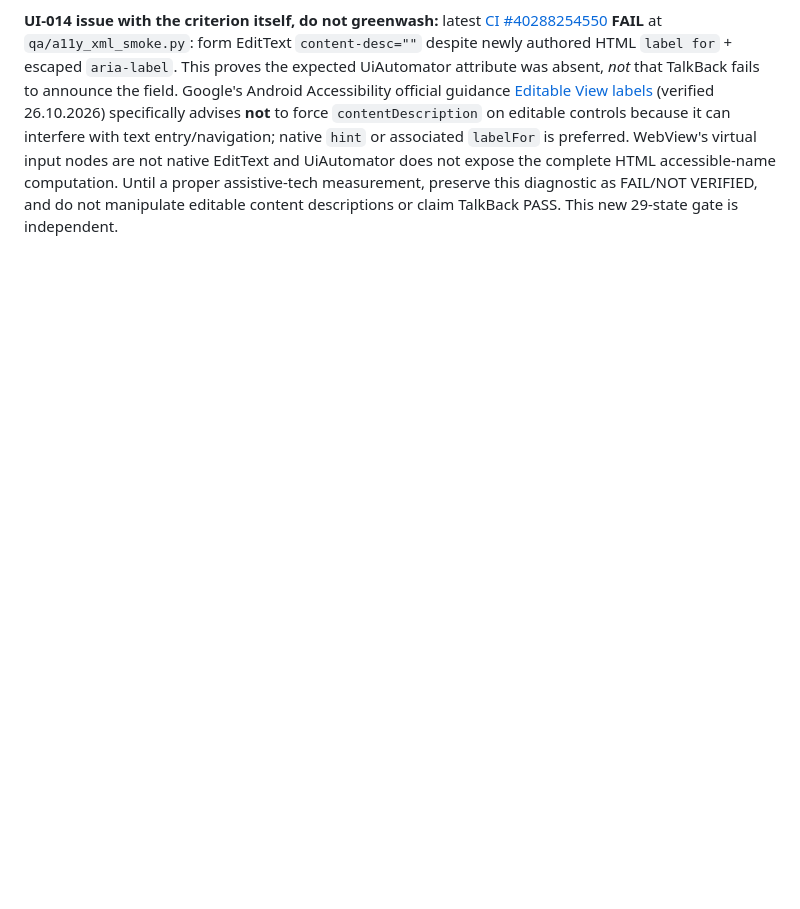
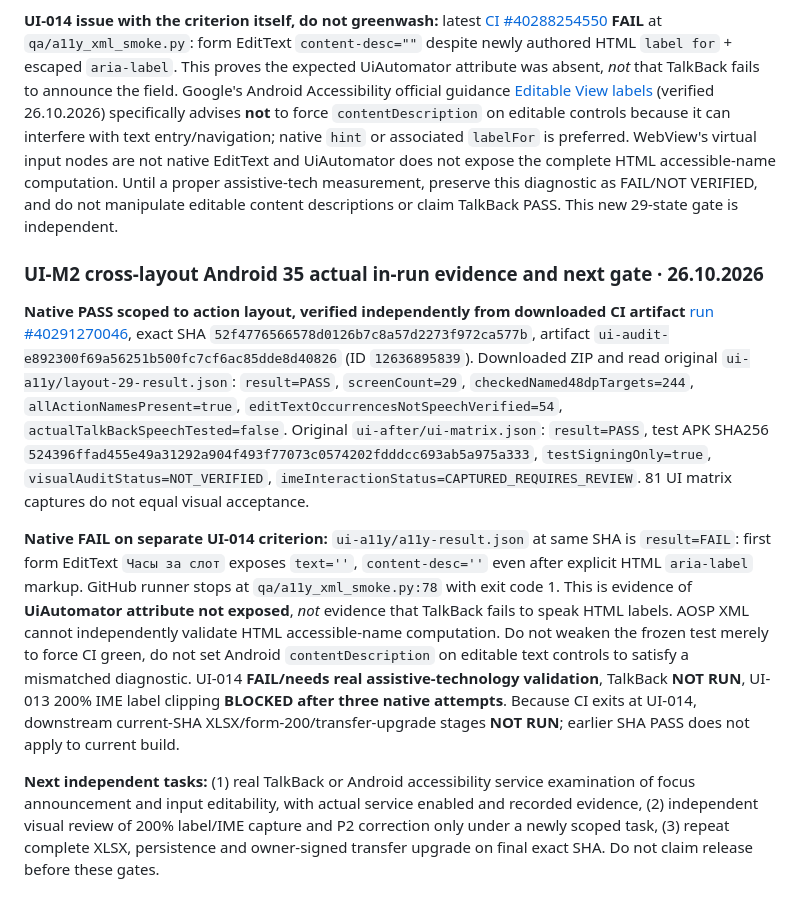
Before and after one commit to xxiamadelxx-blip/sending-couriers, a Markdown page: docs/acceptance/UI_MVP_RELEASE_2026-10-25.md, the part around the change. Rendered like a GitHub page; blank space fills up the shorter version.

Commit message:
docs(ui): record exact Android35 29-layout PASS and editable-label gate failure

```diff
--- a/docs/acceptance/UI_MVP_RELEASE_2026-10-25.md
+++ b/docs/acceptance/UI_MVP_RELEASE_2026-10-25.md
@@ -209,3 +209,11 @@ Scoped measurable next task: read actual Android35 UiAutomator XML from **six**
 **Independent replay before source commit:** on unmodified Android35 captured XML from [CI #40288254550](https://github.com/xxiamadelxx-blip/sending-couriers/actions/runs/40288254550), source SHA `94d03f1ffa5a6f15adbc4c947f013d149ece5de2`, all **29/29 XML states PASS**, **244 >=48dp specifically named controls** PASS, **54 EditText occurrences explicitly left unverified for actual speech**; zero unnamed clickable non-edit actions. These files were parsed from the native CI artifact rather than browser mocks. `qa/a11y_layout_matrix.py` is wired to execute in CI before the separate UI-014 edit-field diagnostic. New HEAD requires its own artifact for native gate PASS. Previously frozen UI-013 200% IME visual clipping still BLOCKED; this action matrix does not affect, hide or reclassify it.
 
 **UI-014 issue with the criterion itself, do not greenwash:** latest [CI #40288254550](https://github.com/xxiamadelxx-blip/sending-couriers/actions/runs/40288254550) **FAIL** at `qa/a11y_xml_smoke.py`: form EditText `content-desc=""` despite newly authored HTML `label for` + escaped `aria-label`. This proves the expected UiAutomator attribute was absent, *not* that TalkBack fails to announce the field. Google's Android Accessibility official guidance [Editable View labels](https://support.google.com/accessibility/android/answer/6378120?hl=en) (verified 26.10.2026) specifically advises **not** to force `contentDescription` on editable controls because it can interfere with text entry/navigation; native `hint` or associated `labelFor` is preferred. WebView's virtual input nodes are not native EditText and UiAutomator does not expose the complete HTML accessible-name computation. Until a proper assistive-tech measurement, preserve this diagnostic as FAIL/NOT VERIFIED, and do not manipulate editable content descriptions or claim TalkBack PASS. This new 29-state gate is independent.
+
+### UI-M2 cross-layout Android 35 actual in-run evidence and next gate · 26.10.2026
+
+**Native PASS scoped to action layout, verified independently from downloaded CI artifact** [run #40291270046](https://github.com/xxiamadelxx-blip/sending-couriers/actions/runs/40291270046), exact SHA `52f4776566578d0126b7c8a57d2273f972ca577b`, artifact `ui-audit-e892300f69a56251b500fc7cf6ac85dde8d40826` (ID `12636895839`). Downloaded ZIP and read original `ui-a11y/layout-29-result.json`: `result=PASS`, `screenCount=29`, `checkedNamed48dpTargets=244`, `allActionNamesPresent=true`, `editTextOccurrencesNotSpeechVerified=54`, `actualTalkBackSpeechTested=false`. Original `ui-after/ui-matrix.json`: `result=PASS`, test APK SHA256 `524396ffad455e49a31292a904f493f77073c0574202fdddcc693ab5a975a333`, `testSigningOnly=true`, `visualAuditStatus=NOT_VERIFIED`, `imeInteractionStatus=CAPTURED_REQUIRES_REVIEW`. 81 UI matrix captures do not equal visual acceptance.
+
+**Native FAIL on separate UI-014 criterion:** `ui-a11y/a11y-result.json` at same SHA is `result=FAIL`: first form EditText `Часы за слот` exposes `text=''`, `content-desc=''` even after explicit HTML `aria-label` markup. GitHub runner stops at `qa/a11y_xml_smoke.py:78` with exit code 1. This is evidence of **UiAutomator attribute not exposed**, *not* evidence that TalkBack fails to speak HTML labels. AOSP XML cannot independently validate HTML accessible-name computation. Do not weaken the frozen test merely to force CI green, do not set Android `contentDescription` on editable text controls to satisfy a mismatched diagnostic. UI-014 **FAIL/needs real assistive-technology validation**, TalkBack **NOT RUN**, UI-013 200% IME label clipping **BLOCKED after three native attempts**. Because CI exits at UI-014, downstream current-SHA XLSX/form-200/transfer-upgrade stages **NOT RUN**; earlier SHA PASS does not apply to current build.
+
+**Next independent tasks:** (1) real TalkBack or Android accessibility service examination of focus announcement and input editability, with actual service enabled and recorded evidence, (2) independent visual review of 200% label/IME capture and P2 correction only under a newly scoped task, (3) repeat complete XLSX, persistence and owner-signed transfer upgrade on final exact SHA. Do not claim release before these gates.
```
Also changed, not shown: AGENTS.md (+2 -0 lines).
